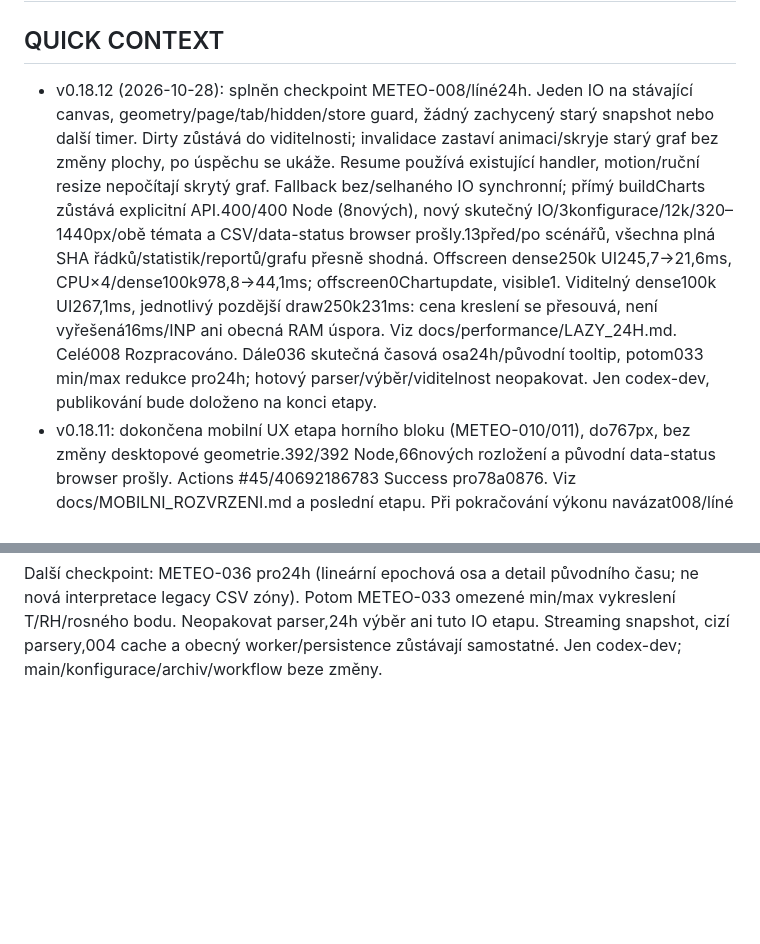
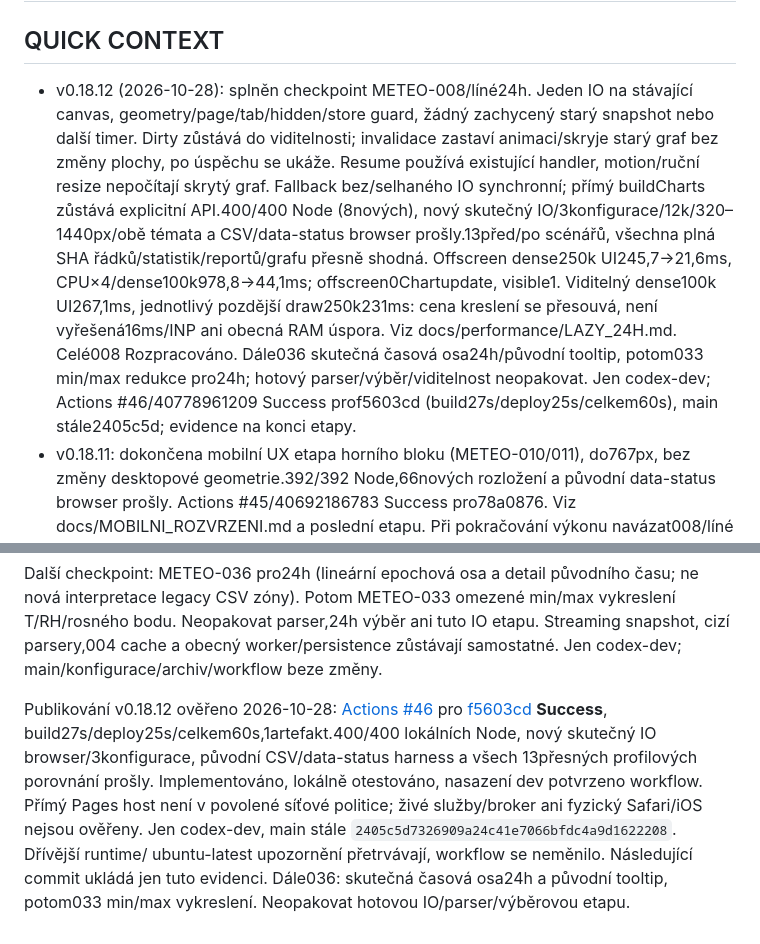
Before and after one commit to Michaltymm/Meteo_webovky, a Markdown page: PROJECT_AUDIT.md, 2 parts joined by grey strips. GitHub-like rendering; blank space fills up the shorter version.

Commit message:
docs: record verified v0.18.12 deployment and next checkpoint

```diff
--- a/PROJECT_AUDIT.md
+++ b/PROJECT_AUDIT.md
@@ -1,7 +1,7 @@
 # Projektová paměť a audit
 
 ## QUICK CONTEXT
-- v0.18.12 (2026-10-28): splněn checkpoint METEO-008/líné24h. Jeden IO na stávající canvas, geometry/page/tab/hidden/store guard, žádný zachycený starý snapshot nebo další timer. Dirty zůstává do viditelnosti; invalidace zastaví animaci/skryje starý graf bez změny plochy, po úspěchu se ukáže. Resume používá existující handler, motion/ruční resize nepočítají skrytý graf. Fallback bez/selhaného IO synchronní; přímý buildCharts zůstává explicitní API.400/400 Node (8nových), nový skutečný IO/3konfigurace/12k/320–1440px/obě témata a CSV/data-status browser prošly.13před/po scénářů, všechna plná SHA řádků/statistik/reportů/grafu přesně shodná. Offscreen dense250k UI245,7→21,6ms, CPU×4/dense100k978,8→44,1ms; offscreen0Chartupdate, visible1. Viditelný dense100k UI267,1ms, jednotlivý pozdější draw250k231ms: cena kreslení se přesouvá, není vyřešená16ms/INP ani obecná RAM úspora. Viz docs/performance/LAZY_24H.md. Celé008 Rozpracováno. Dále036 skutečná časová osa24h/původní tooltip, potom033 min/max redukce pro24h; hotový parser/výběr/viditelnost neopakovat. Jen codex-dev, publikování bude doloženo na konci etapy.
+- v0.18.12 (2026-10-28): splněn checkpoint METEO-008/líné24h. Jeden IO na stávající canvas, geometry/page/tab/hidden/store guard, žádný zachycený starý snapshot nebo další timer. Dirty zůstává do viditelnosti; invalidace zastaví animaci/skryje starý graf bez změny plochy, po úspěchu se ukáže. Resume používá existující handler, motion/ruční resize nepočítají skrytý graf. Fallback bez/selhaného IO synchronní; přímý buildCharts zůstává explicitní API.400/400 Node (8nových), nový skutečný IO/3konfigurace/12k/320–1440px/obě témata a CSV/data-status browser prošly.13před/po scénářů, všechna plná SHA řádků/statistik/reportů/grafu přesně shodná. Offscreen dense250k UI245,7→21,6ms, CPU×4/dense100k978,8→44,1ms; offscreen0Chartupdate, visible1. Viditelný dense100k UI267,1ms, jednotlivý pozdější draw250k231ms: cena kreslení se přesouvá, není vyřešená16ms/INP ani obecná RAM úspora. Viz docs/performance/LAZY_24H.md. Celé008 Rozpracováno. Dále036 skutečná časová osa24h/původní tooltip, potom033 min/max redukce pro24h; hotový parser/výběr/viditelnost neopakovat. Jen codex-dev; Actions #46/40778961209 Success prof5603cd (build27s/deploy25s/celkem60s), main stále2405c5d; evidence na konci etapy.
 - v0.18.11: dokončena mobilní UX etapa horního bloku (METEO-010/011), do767px, bez změny desktopové geometrie.392/392 Node,66nových rozložení a původní data-status browser prošly. Actions #45/40692186783 Success pro78a0876. Viz docs/MOBILNI_ROZVRZENI.md a poslední etapu. Při pokračování výkonu navázat008/líné kreslení24h, neopakovat tuto mobilní etapu.
 - v0.18.10 (2026-10-28): další malá část METEO-008 hotová, celé ID Rozpracováno. Skutečný browser fetch/CSV/commit profil oddělil DOM/agregace/Chart; v hustých250k převažuje kreslení. 24h Sheets graf používá původní historyRangeBounds + slice jen okna a stabilní číselný sort, nikoli kopii/filter celého store. Všechny body/popisky/T/RH/dew/duplicity/0/null/stats beze změny. MQTT/both má plný predikát kvůli posunu hodin/budoucím CSV; bez změny streamu nebo parseru.392/392 Node,7nových v current-chart-range, actual12k browser/3konfigurace/320–1440px prošel, bez pageerror/socketů.10před/po scénářů (1k–250k regular/dense,100kCPU×4), všechny celé SHA řádků/statistik/reportů/grafu shodné.250kregular příprava4,6→0,3ms, UI29,4→28,8ms; dense příprava45,7→22,5ms/UI286,3→250,5ms. Celková obnova není obecně rychlejší (regular250k1737,8→1878ms), bez claimu16ms/INP/RAM. Viz docs/performance/OBNOVA_PREHLEDU.md. Dále líné překreslení24h karty podle viditelnosti, dirty+station/data guard; samotné kreslení dense100kCPU×4 stále787,1ms. Neopakovat parser ani hotový výběr. METEO-033/036 sampling/praváčasováosa a streaming dále. Pouze codex-dev; Actions #44/40689748473 Success pro588c8fa (build38s/deploy10s/celkem56s), main stále2405c5d; evidence na konci etapy.
 - v0.18.9 (2026-10-28): na výslovné UX zadání podle mobilního obrázku zpřehledněn panel METEO-009/010. Nativní Stav dat je při načtení zavřený; přesné časy/přenos/rozsah/počty/diagnostika pod šipkou, stručné stáří a chyba/budoucí/neplatný čas viditelné stále. Nevyužité zdroje skryté, ovládání nad počasím zachováno, min.44px. Parser/data/časový kontrakt/statistiky/načítání beze změny, O(1), bez requestů/grafů/timerů navíc.385/385 Node,4nové regrese; skutečný Chromium154/3konfigurace/3pohledy/2témata/320–1440px +12MQTT rozložení, Enter/Space/touch, varování při zavření a uzavření nápovědy prošly. Jen codex-dev. METEO-009 zůstává Dokončeno, obecné010 a008 Rozpracováno. Dále navázat již uloženým checkpointem008: skutečný browser commit/refreshUI velkého CSV (DOM/agregace/Chart); hotový parser/comparator ani UX etapu neopakovat. Actions #43/40672200823 Success pro1841318 (build31s/deploy46s/celkem88s), jen codex-dev; main stále2405c5d. Podrobnosti na konci etapy, živé služby/fyzický Safari neověřeny.
@@ -1240,3 +1240,16 @@ Další checkpoint: METEO-036 pro24h (lineární epochová osa a detail původn
 vykreslení T/RH/rosného bodu. Neopakovat parser,24h výběr ani tuto IO etapu.
 Streaming snapshot, cizí parsery,004 cache a obecný worker/persistence zůstávají
 samostatné. Jen codex-dev; main/konfigurace/archiv/workflow beze změny.
+
+
+Publikování v0.18.12 ověřeno 2026-10-28: [Actions #46](https://github.com/Michaltymm/Meteo_webovky/actions/runs/40778961209)
+pro [f5603cd](https://github.com/Michaltymm/Meteo_webovky/commit/f5603cdea90548544ae33237163c2602f4303fe9)
+**Success**, build27s/deploy25s/celkem60s,1artefakt.400/400 lokálních Node,
+nový skutečný IO browser/3konfigurace, původní CSV/data-status harness a všech
+13přesných profilových porovnání prošly. Implementováno, lokálně otestováno,
+nasazení dev potvrzeno workflow. Přímý Pages host není v povolené síťové politice;
+živé služby/broker ani fyzický Safari/iOS nejsou ověřeny. Jen codex-dev,
+main stále `2405c5d7326909a24c41e7066bfdc4a9d1622208`. Dřívější runtime/
+ubuntu-latest upozornění přetrvávají, workflow se neměnilo. Následující commit
+ukládá jen tuto evidenci. Dále036: skutečná časová osa24h a původní tooltip,
+potom033 min/max vykreslení. Neopakovat hotovou IO/parser/výběrovou etapu.
```
Also changed, not shown: docs/NAPADY_A_ROADMAP.md (+13 -0 lines).
